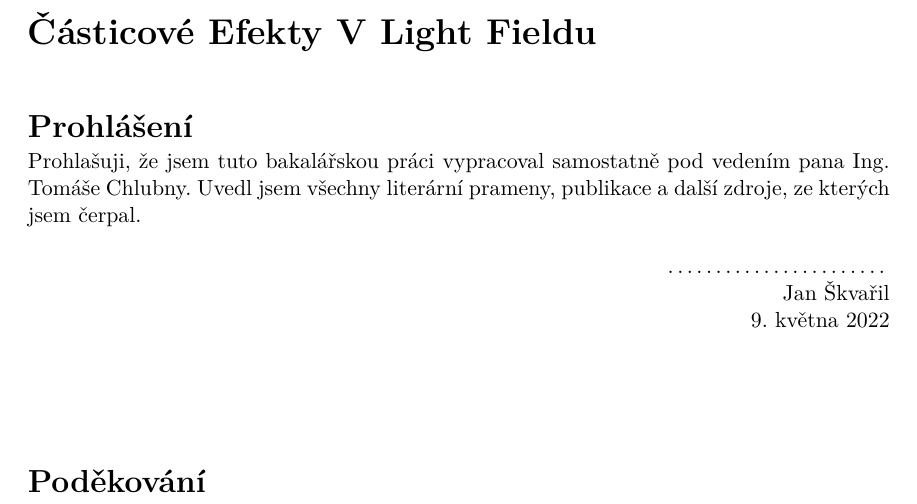
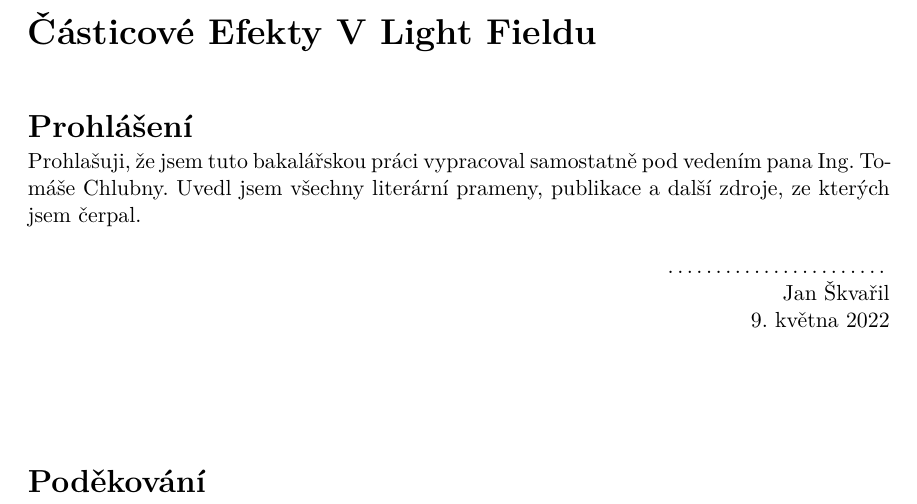
Before and after one commit to JanSkvaril/LightFieldParticleSystem, a LaTeX thesis (text/src/projekt.tex): part of page 4 of 53, cut so that both start at the same text. Compiled offline with pdfLaTeX.

Commit message:
Fixed text formatting

```diff
--- a/text/src/projekt.tex
+++ b/text/src/projekt.tex
@@ -148,8 +148,7 @@
   abstract.en={The goal of this thesis is to propose and implement a method combining light field and particle effects. Particles are rendered as billboards and their textures are created with synthetic light field, which is dynamically generated at runtime. Particles can also use several of these textures at the same time.  The thesis also includes several implemented scenes demonstrating various functionality and measurements  comparing proposed method with standard 3D rendering techniques.}, % abstrakt v anglickém jazyce / abstract in english
   %abstract.en={An abstract of the work in English will be written in this paragraph.},
   % Prohlášení (u anglicky psané práce anglicky, u slovensky psané práce slovensky) / Declaration (for thesis in english should be in english)
-  declaration={Prohlašuji, že jsem tuto bakalářskou práci vypracoval samostatně pod vedením pana Ing.
-Tomáše Chlubny. Uvedl jsem všechny literární prameny, publikace a další zdroje, ze kterých jsem čerpal.},
+  declaration={Prohlašuji, že jsem tuto bakalářskou práci vypracoval samostatně pod vedením pana Ing.~Tomáše Chlubny. Uvedl jsem všechny literární prameny, publikace a další zdroje, ze kterých jsem čerpal.},
   %declaration={I hereby declare that this Bachelor's thesis was prepared as an original work by the author under the supervision of Mr. X
 % The supplementary information was provided by Mr. Y
 % I have listed all the literary sources, publications and other sources, which were used during the preparation of this thesis.},
```
